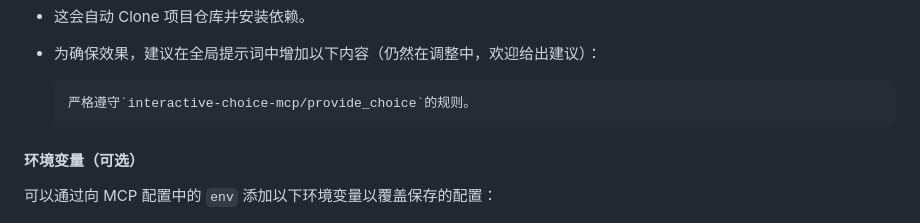
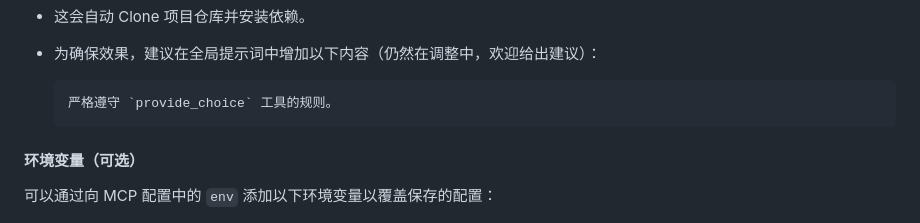
Before and after one commit to Sighthesia/interactive-choice-mcp, a Markdown page: README.md, the part around the change. Drawn GitHub-style.

````diff
--- a/README.md
+++ b/README.md
@@ -39,7 +39,7 @@
   - 为确保效果，建议在全局提示词中增加以下内容（仍然在调整中，欢迎给出建议）：
 
     ```markdown
-    严格遵守`interactive-choice-mcp/provide_choice`的规则。
+    严格遵守 `provide_choice` 工具的规则。
     ```
 
 #### 环境变量（可选）
````
